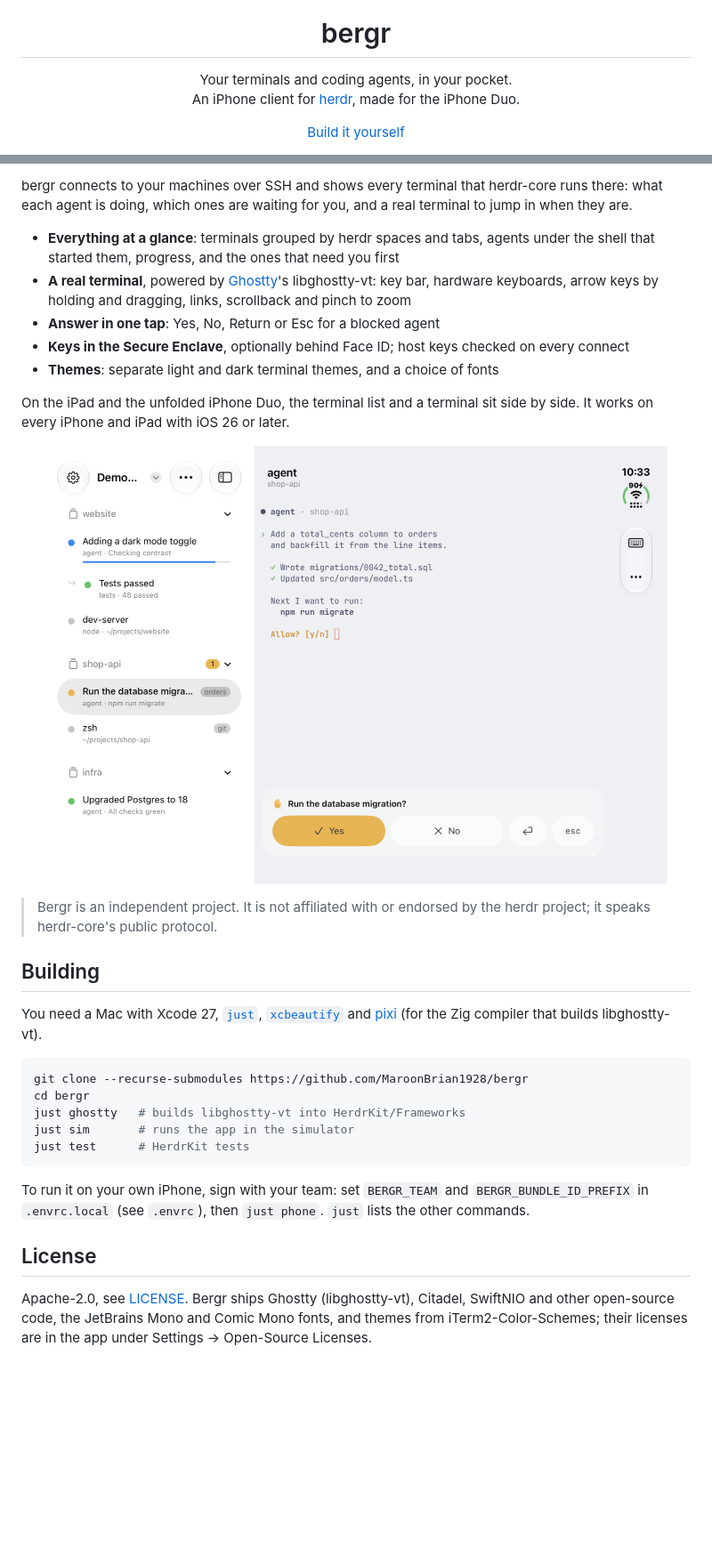
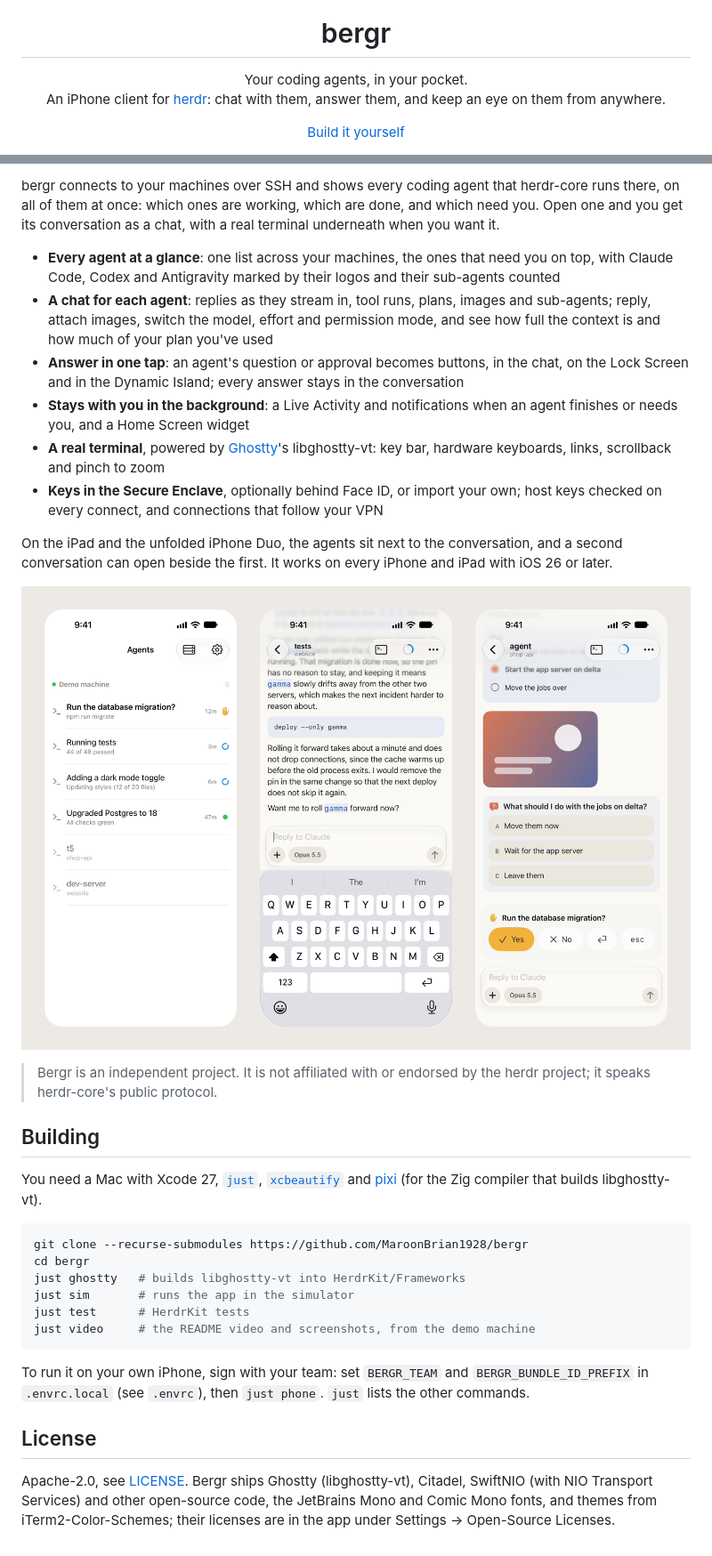
Before and after one commit to MaroonBrian1928/bergr, a Markdown page: README.md, 2 parts joined by grey strips. Shown at 89% size. GitHub-like rendering; pictures changed too: assets/screenshot-light.png; blank space fills up the shorter version.

Commit message:
Refresh the README, video and screenshots for the agent app
The README described the old terminal list. It now covers the Agents list,
the chat, answering from the Lock Screen and Dynamic Island, background
alerts, key import and VPN-friendly connections.

The video tour (DemoTourTests/testVideoTour) is rewritten for the current
app: the demo machine's agents, a conversation where the agent answers,
and a blocked agent answered from its card. video.sh also saves the tour's
screenshots, and draws the frame's rounded mask with ffmpeg when
ImageMagick isn't installed.

````diff
--- a/README.md
+++ b/README.md
@@ -3,8 +3,8 @@
 <h1 align="center">bergr</h1>
 
 <p align="center">
-  Your terminals and coding agents, in your pocket.<br>
-  An iPhone client for <a href="https://github.com/herdrdev/herdr">herdr</a>, made for the iPhone Duo.
+  Your coding agents, in your pocket.<br>
+  An iPhone client for <a href="https://github.com/herdrdev/herdr">herdr</a>: chat with them, answer them, and keep an eye on them from anywhere.
 </p>
 
 <p align="center">
@@ -16,24 +16,30 @@
 </p>
 
-bergr connects to your machines over SSH and shows every terminal that
-herdr-core runs there: what each agent is doing, which ones are waiting for you, and a real terminal
-to jump in when they are.
+bergr connects to your machines over SSH and shows every coding agent that herdr-core runs there,
+on all of them at once: which ones are working, which are done, and which need you. Open one and you
+get its conversation as a chat, with a real terminal underneath when you want it.
 
-- **Everything at a glance**: terminals grouped by herdr spaces and tabs, agents under the shell that
-  started them, progress, and the ones that need you first
+- **Every agent at a glance**: one list across your machines, the ones that need you on top, with
+  Claude Code, Codex and Antigravity marked by their logos and their sub-agents counted
+- **A chat for each agent**: replies as they stream in, tool runs, plans, images and sub-agents;
+  reply, attach images, switch the model, effort and permission mode, and see how full the context
+  is and how much of your plan you've used
+- **Answer in one tap**: an agent's question or approval becomes buttons, in the chat, on the Lock
+  Screen and in the Dynamic Island; every answer stays in the conversation
+- **Stays with you in the background**: a Live Activity and notifications when an agent finishes or
+  needs you, and a Home Screen widget
 - **A real terminal**, powered by [Ghostty](https://ghostty.org)'s libghostty-vt: key bar, hardware
-  keyboards, arrow keys by holding and dragging, links, scrollback and pinch to zoom
-- **Answer in one tap**: Yes, No, Return or Esc for a blocked agent
-- **Keys in the Secure Enclave**, optionally behind Face ID; host keys checked on every connect
-- **Themes**: separate light and dark terminal themes, and a choice of fonts
+  keyboards, links, scrollback and pinch to zoom
+- **Keys in the Secure Enclave**, optionally behind Face ID, or import your own; host keys checked
+  on every connect, and connections that follow your VPN
 
-On the iPad and the unfolded iPhone Duo, the terminal list and a terminal sit side by side. It
-works on every iPhone and iPad with iOS 26 or later.
+On the iPad and the unfolded iPhone Duo, the agents sit next to the conversation, and a second
+conversation can open beside the first. It works on every iPhone and iPad with iOS 26 or later.
 
 <p align="center">
   <picture>
     <source media="(prefers-color-scheme: dark)" srcset="assets/screenshot-dark.png">
-    <img src="assets/screenshot-light.png" width="700" alt="Bergr on the unfolded iPhone Duo: the terminal list next to an agent asking to run a database migration, with Yes, No, Return and Esc buttons">
+    <img src="assets/screenshot-light.png" width="760" alt="Three Bergr screens: the Agents list with a migration waiting for an answer, an agent's conversation with its reply, and the blocked agent with Yes, No, Return and Esc buttons">
   </picture>
 </p>
 
@@ -52,6 +58,7 @@ cd bergr
 just ghostty   # builds libghostty-vt into HerdrKit/Frameworks
 just sim       # runs the app in the simulator
 just test      # HerdrKit tests
+just video     # the README video and screenshots, from the demo machine
 ```
 
 To run it on your own iPhone, sign with your team: set `BERGR_TEAM` and `BERGR_BUNDLE_ID_PREFIX`
@@ -59,6 +66,7 @@ in `.envrc.local` (see `.envrc`), then `just phone`. `just` lists the other comm
 
 ## License
 
-Apache-2.0, see [LICENSE](LICENSE). Bergr ships Ghostty (libghostty-vt), Citadel, SwiftNIO and
+Apache-2.0, see [LICENSE](LICENSE). Bergr ships Ghostty (libghostty-vt), Citadel, SwiftNIO (with
+NIO Transport Services) and
 other open-source code, the JetBrains Mono and Comic Mono fonts, and themes from
 iTerm2-Color-Schemes; their licenses are in the app under Settings → Open-Source Licenses.
````
Also changed, not shown: other parts of README.md (+1 -1 lines), assets/screenshot-dark.png, 4 other files.
